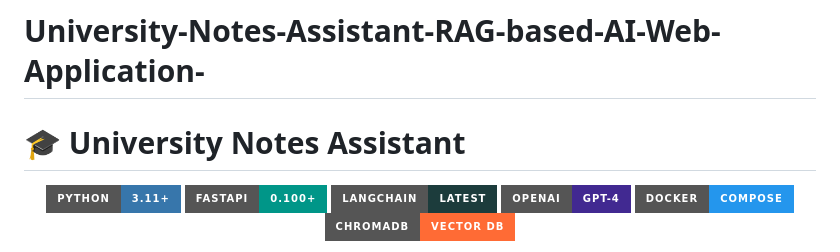
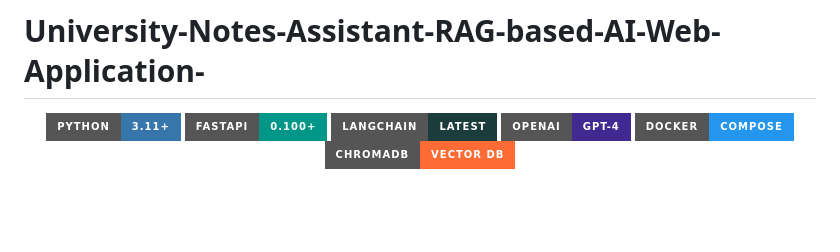
Before and after one commit to hamasli/University-Notes-Assistant-RAG-based-AI-Web-Application-, a Markdown page: README.md, the part around the change. GitHub-like rendering; badges without logos; blank space fills up the shorter version.

Commit message:
Remove project title from README
Removed the project title from the README.

```diff
--- a/README.md
+++ b/README.md
@@ -1,6 +1,4 @@
 # University-Notes-Assistant-RAG-based-AI-Web-Application-
-
-# 🎓 University Notes Assistant
 
 <div align="center">
 
```
